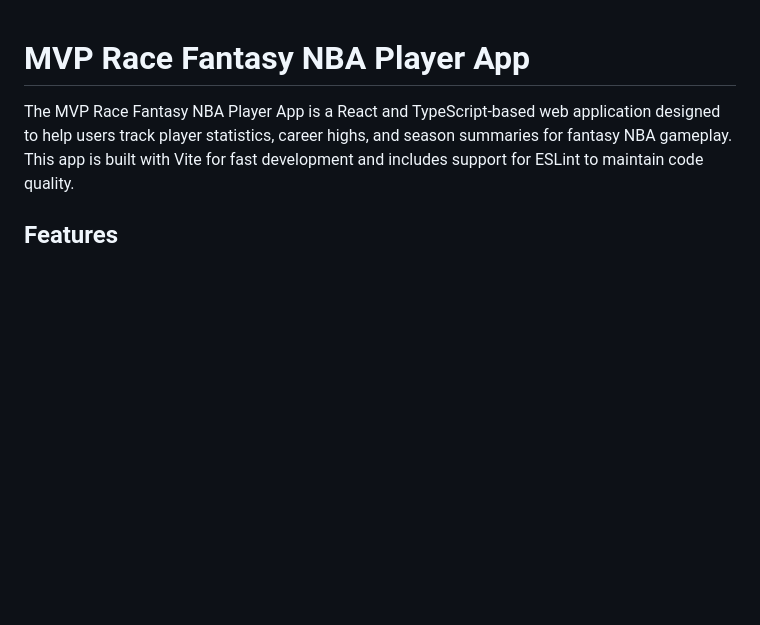
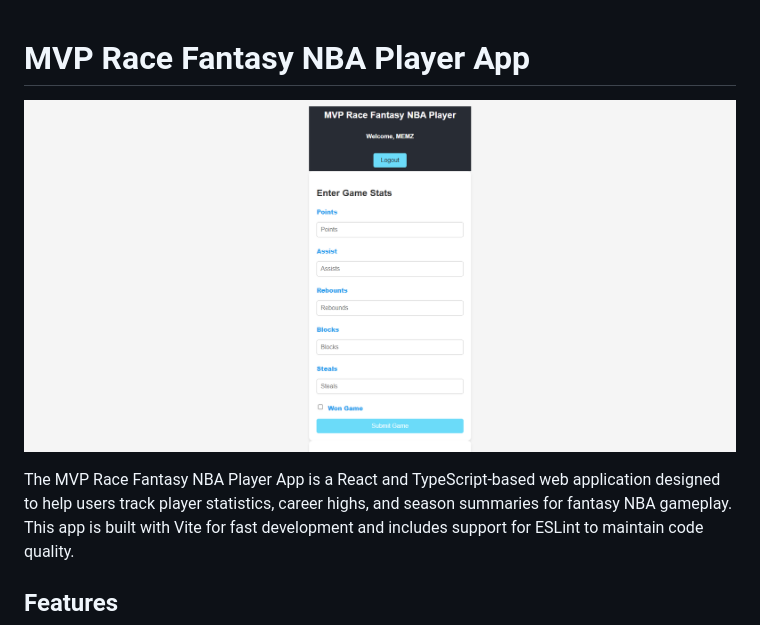
Before and after one commit to Angstromico/NBA-Fantasy-Stats-React-App, a Markdown page: README.md, the part around the change. GitHub-like rendering; pictures changed too: src/assets/nbaStats.png (added); blank space fills up the shorter version.

Commit message:
Add image on Readme

```diff
--- a/README.md
+++ b/README.md
@@ -1,4 +1,6 @@
 # MVP Race Fantasy NBA Player App
+
+![image](./src/assets/nbaStats.png)
 
 The MVP Race Fantasy NBA Player App is a React and TypeScript-based web application designed to help users track player statistics, career highs, and season summaries for fantasy NBA gameplay. This app is built with Vite for fast development and includes support for ESLint to maintain code quality.
 
```
